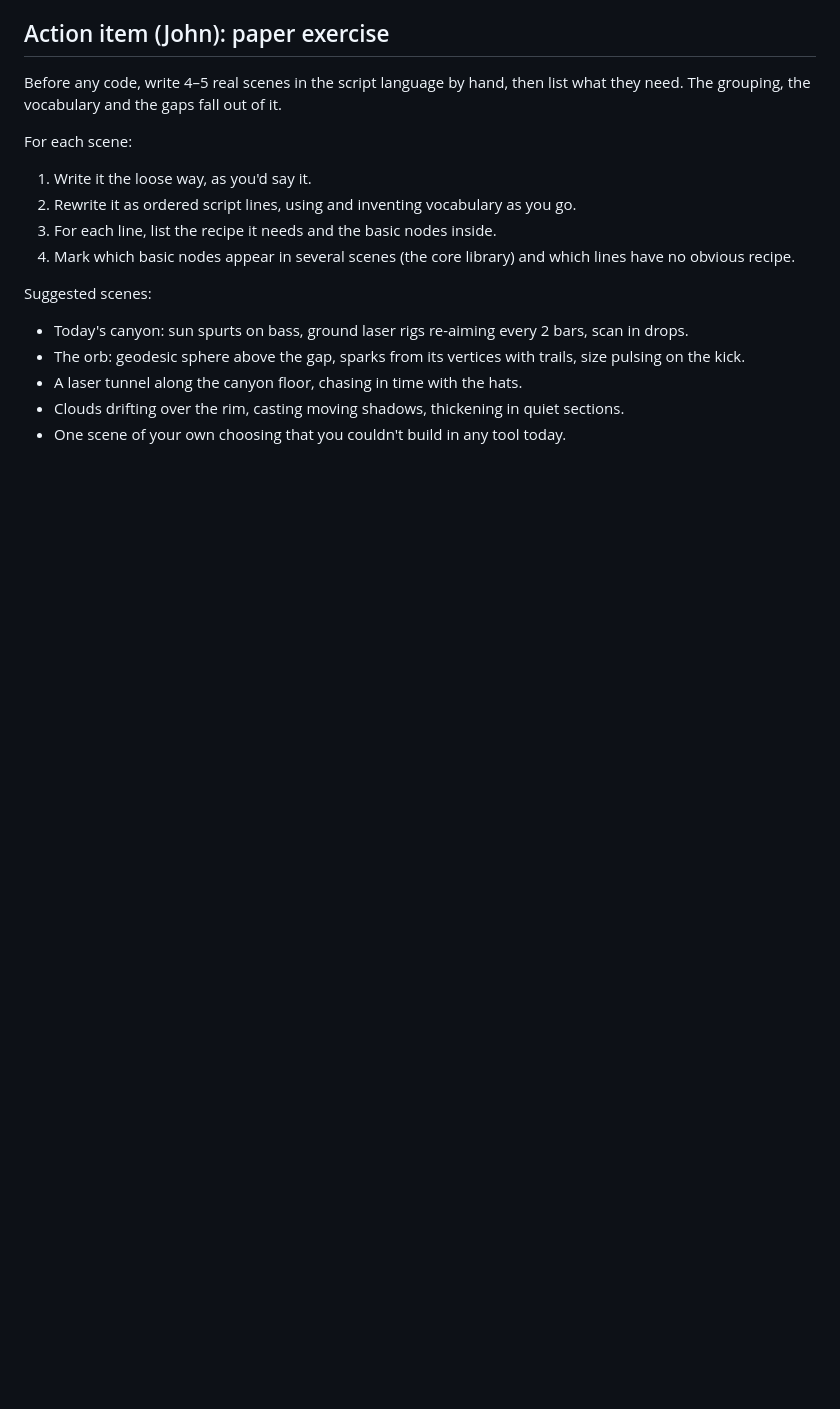
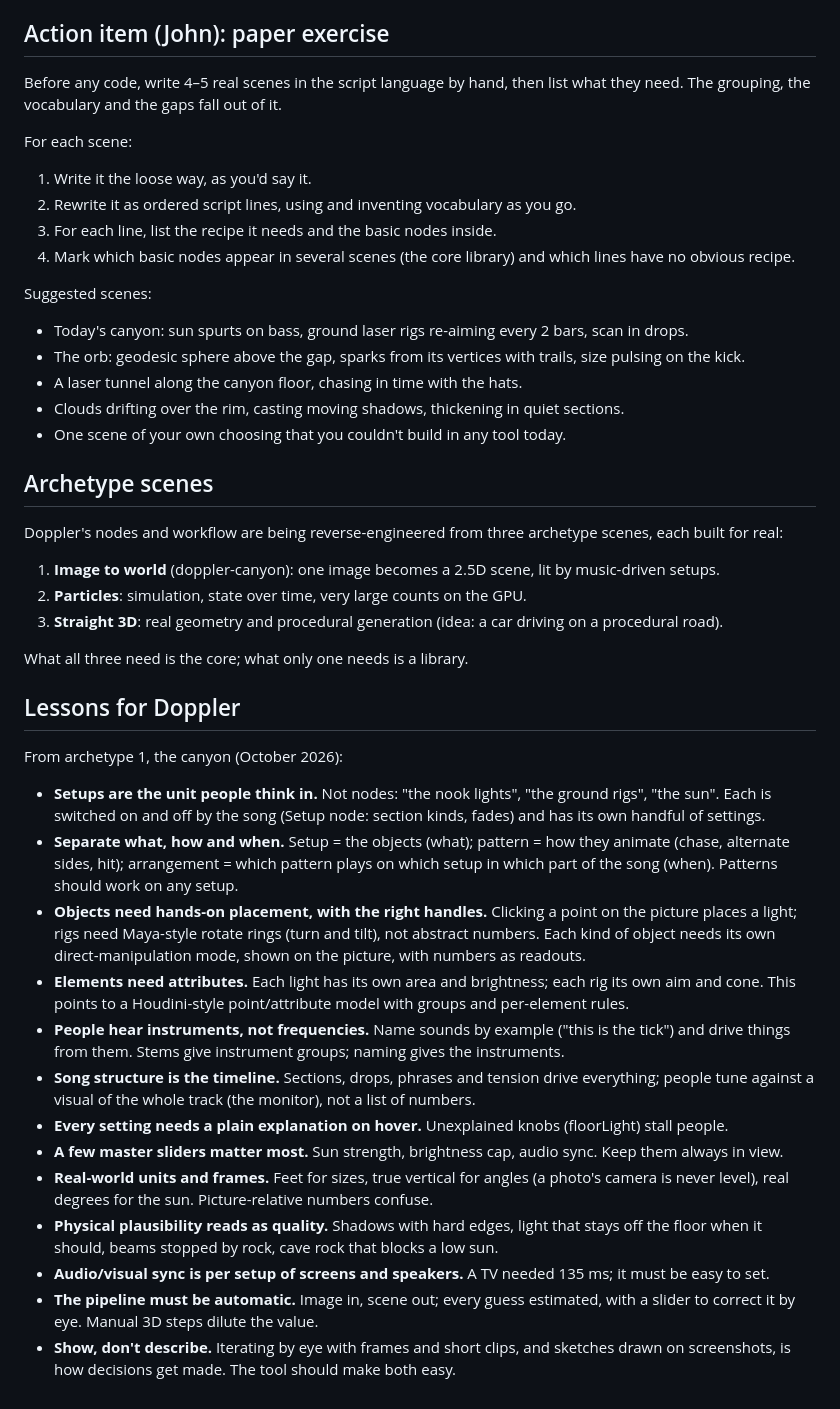
Before and after one commit to jkarian/doppler, a Markdown page: docs/brief-plain-language-nodes.md, the part around the change. GitHub-like rendering; blank space fills up the shorter version.

Commit message:
Brief: archetype scenes and lessons for Doppler from the canyon
Co-Authored-By: Claude Opus 5.5 <noreply@anthropic.com>

```diff
--- a/docs/brief-plain-language-nodes.md
+++ b/docs/brief-plain-language-nodes.md
@@ -151,3 +151,43 @@ Suggested scenes:
 - A laser tunnel along the canyon floor, chasing in time with the hats.
 - Clouds drifting over the rim, casting moving shadows, thickening in quiet sections.
 - One scene of your own choosing that you couldn't build in any tool today.
+
+## Archetype scenes
+
+Doppler's nodes and workflow are being reverse-engineered from three archetype scenes, each built for real:
+
+1. **Image to world** (doppler-canyon): one image becomes a 2.5D scene, lit by music-driven setups.
+2. **Particles**: simulation, state over time, very large counts on the GPU.
+3. **Straight 3D**: real geometry and procedural generation (idea: a car driving on a procedural road).
+
+What all three need is the core; what only one needs is a library.
+
+## Lessons for Doppler
+
+From archetype 1, the canyon (October 2026):
+
+- **Setups are the unit people think in.** Not nodes: "the nook lights", "the ground rigs", "the sun". Each is
+  switched on and off by the song (Setup node: section kinds, fades) and has its own handful of settings.
+- **Separate what, how and when.** Setup = the objects (what); pattern = how they animate (chase, alternate
+  sides, hit); arrangement = which pattern plays on which setup in which part of the song (when). Patterns
+  should work on any setup.
+- **Objects need hands-on placement, with the right handles.** Clicking a point on the picture places a
+  light; rigs need Maya-style rotate rings (turn and tilt), not abstract numbers. Each kind of object
+  needs its own direct-manipulation mode, shown on the picture, with numbers as readouts.
+- **Elements need attributes.** Each light has its own area and brightness; each rig its own aim and cone.
+  This points to a Houdini-style point/attribute model with groups and per-element rules.
+- **People hear instruments, not frequencies.** Name sounds by example ("this is the tick") and drive things
+  from them. Stems give instrument groups; naming gives the instruments.
+- **Song structure is the timeline.** Sections, drops, phrases and tension drive everything; people tune
+  against a visual of the whole track (the monitor), not a list of numbers.
+- **Every setting needs a plain explanation on hover.** Unexplained knobs (floorLight) stall people.
+- **A few master sliders matter most.** Sun strength, brightness cap, audio sync. Keep them always in view.
+- **Real-world units and frames.** Feet for sizes, true vertical for angles (a photo's camera is never
+  level), real degrees for the sun. Picture-relative numbers confuse.
+- **Physical plausibility reads as quality.** Shadows with hard edges, light that stays off the floor when
+  it should, beams stopped by rock, cave rock that blocks a low sun.
+- **Audio/visual sync is per setup of screens and speakers.** A TV needed 135 ms; it must be easy to set.
+- **The pipeline must be automatic.** Image in, scene out; every guess estimated, with a slider to correct
+  it by eye. Manual 3D steps dilute the value.
+- **Show, don't describe.** Iterating by eye with frames and short clips, and sketches drawn on screenshots,
+  is how decisions get made. The tool should make both easy.
```
